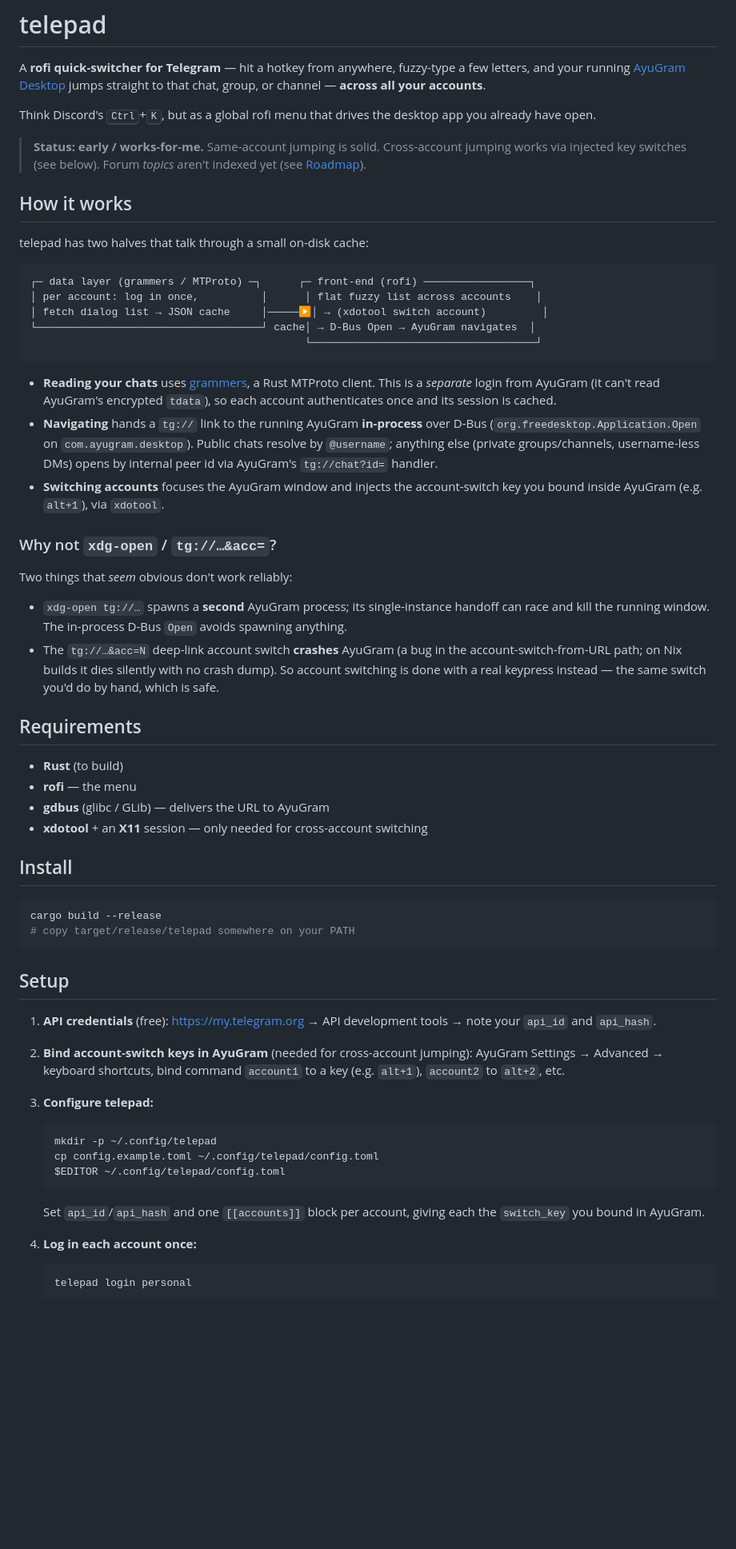
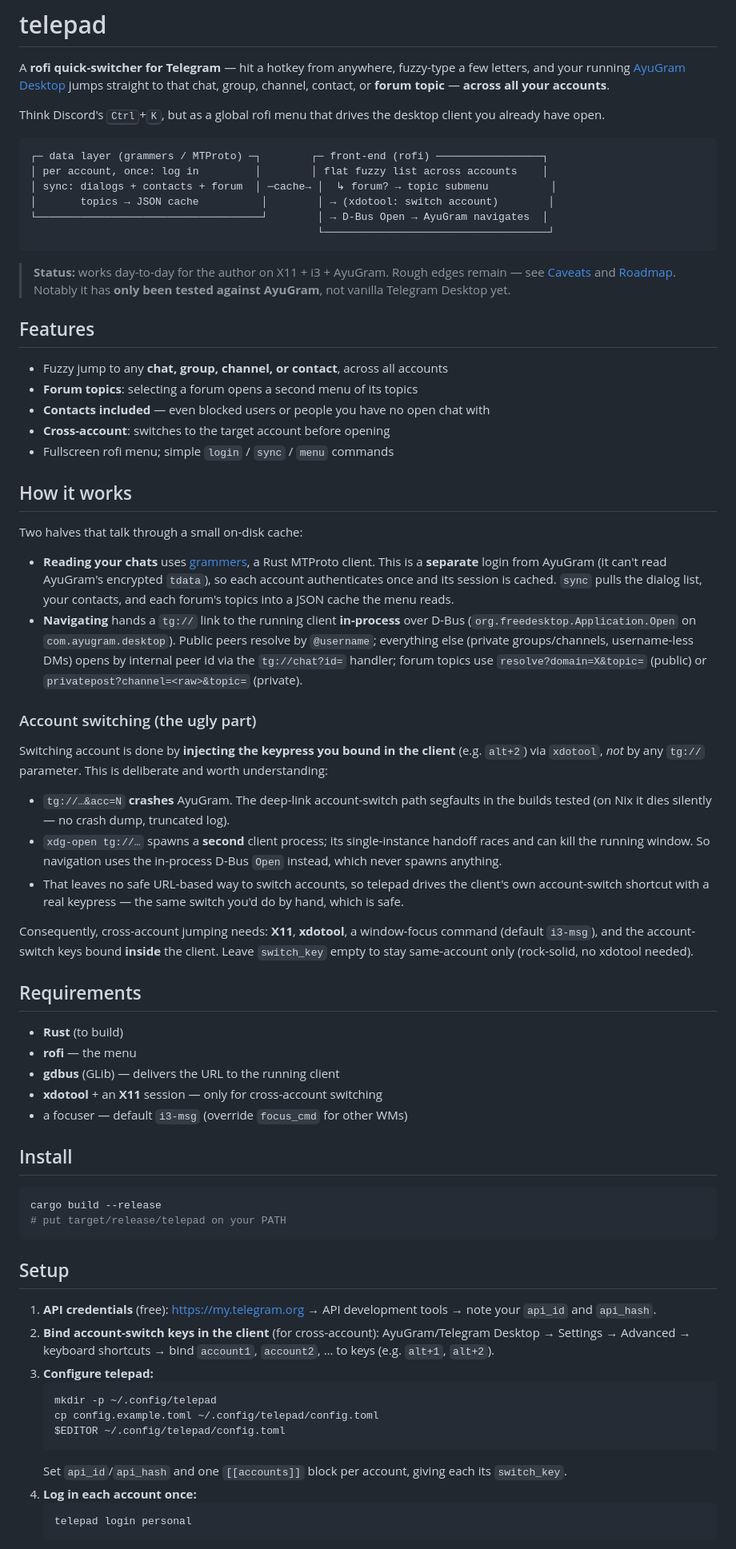
Before and after one commit to antlis/telepad, a Markdown page: README.md, the part around one of its changes. Shown at 80% size. GitHub-like rendering; blank space fills up the shorter version.

````diff
--- a/README.md
+++ b/README.md
@@ -2,81 +2,97 @@
 
 A **rofi quick-switcher for Telegram** — hit a hotkey from anywhere, fuzzy-type a
 few letters, and your running [AyuGram Desktop](https://github.com/AyuGram/AyuGramDesktop)
-jumps straight to that chat, group, or channel — **across all your accounts**.
+jumps straight to that chat, group, channel, contact, or **forum topic** —
+**across all your accounts**.
 
 Think Discord's <kbd>Ctrl</kbd>+<kbd>K</kbd>, but as a global rofi menu that drives
-the desktop app you already have open.
+the desktop client you already have open.
 
-> **Status: early / works-for-me.** Same-account jumping is solid. Cross-account
-> jumping works via injected key switches (see below). Forum *topics* aren't indexed
-> yet (see [Roadmap](#roadmap)).
+```
+┌─ data layer (grammers / MTProto) ─┐        ┌─ front-end (rofi) ─────────────────┐
+│ per account, once: log in         │        │ flat fuzzy list across accounts    │
+│ sync: dialogs + contacts + forum  │ ─cache→ │  ↳ forum? → topic submenu          │
+│       topics → JSON cache          │        │ → (xdotool: switch account)        │
+└────────────────────────────────────┘        │ → D-Bus Open → AyuGram navigates  │
+                                              └────────────────────────────────────┘
+```
+
+> **Status:** works day-to-day for the author on X11 + i3 + AyuGram. Rough edges
+> remain — see [Caveats](#caveats) and [Roadmap](#roadmap). Notably it has **only
+> been tested against AyuGram**, not vanilla Telegram Desktop yet.
+
+## Features
+
+- Fuzzy jump to any **chat, group, channel, or contact**, across all accounts
+- **Forum topics**: selecting a forum opens a second menu of its topics
+- **Contacts included** — even blocked users or people you have no open chat with
+- **Cross-account**: switches to the target account before opening
+- Fullscreen rofi menu; simple `login` / `sync` / `menu` commands
 
 ## How it works
 
-telepad has two halves that talk through a small on-disk cache:
-
-```
-┌─ data layer (grammers / MTProto) ─┐      ┌─ front-end (rofi) ─────────────────┐
-│ per account: log in once,          │      │ flat fuzzy list across accounts    │
-│ fetch dialog list → JSON cache     │─────▶│ → (xdotool switch account)         │
-└────────────────────────────────────┘ cache│ → D-Bus Open → AyuGram navigates  │
-                                            └────────────────────────────────────┘
-```
+Two halves that talk through a small on-disk cache:
 
 - **Reading your chats** uses [grammers](https://github.com/Lonami/grammers), a Rust
-  MTProto client. This is a *separate* login from AyuGram (it can't read AyuGram's
+  MTProto client. This is a **separate** login from AyuGram (it can't read AyuGram's
   encrypted `tdata`), so each account authenticates once and its session is cached.
-- **Navigating** hands a `tg://` link to the running AyuGram **in-process** over
-  D-Bus (`org.freedesktop.Application.Open` on `com.ayugram.desktop`). Public chats
-  resolve by `@username`; anything else (private groups/channels, username-less DMs)
-  opens by internal peer id via AyuGram's `tg://chat?id=` handler.
-- **Switching accounts** focuses the AyuGram window and injects the account-switch
-  key you bound inside AyuGram (e.g. `alt+1`), via `xdotool`.
+  `sync` pulls the dialog list, your contacts, and each forum's topics into a JSON
+  cache the menu reads.
+- **Navigating** hands a `tg://` link to the running client **in-process** over
+  D-Bus (`org.freedesktop.Application.Open` on `com.ayugram.desktop`). Public peers
+  resolve by `@username`; everything else (private groups/channels, username-less
+  DMs) opens by internal peer id via the `tg://chat?id=` handler; forum topics use
+  `resolve?domain=X&topic=` (public) or `privatepost?channel=<raw>&topic=` (private).
 
-### Why not `xdg-open` / `tg://…&acc=`?
+### Account switching (the ugly part)
 
-Two things that *seem* obvious don't work reliably:
+Switching account is done by **injecting the keypress you bound in the client**
+(e.g. `alt+2`) via `xdotool`, *not* by any `tg://` parameter. This is deliberate and
+worth understanding:
 
-- `xdg-open tg://…` spawns a **second** AyuGram process; its single-instance handoff
-  can race and kill the running window. The in-process D-Bus `Open` avoids spawning
-  anything.
-- The `tg://…&acc=N` deep-link account switch **crashes** AyuGram (a bug in the
-  account-switch-from-URL path; on Nix builds it dies silently with no crash dump).
-  So account switching is done with a real keypress instead — the same switch you'd
+- `tg://…&acc=N` **crashes** AyuGram. The deep-link account-switch path segfaults in
+  the builds tested (on Nix it dies silently — no crash dump, truncated log).
+- `xdg-open tg://…` spawns a **second** client process; its single-instance handoff
+  races and can kill the running window. So navigation uses the in-process D-Bus
+  `Open` instead, which never spawns anything.
+- That leaves no safe URL-based way to switch accounts, so telepad drives the
+  client's own account-switch shortcut with a real keypress — the same switch you'd
   do by hand, which is safe.
+
+Consequently, cross-account jumping needs: **X11**, **xdotool**, a window-focus
+command (default `i3-msg`), and the account-switch keys bound **inside** the client.
+Leave `switch_key` empty to stay same-account only (rock-solid, no xdotool needed).
 
 ## Requirements
 
 - **Rust** (to build)
 - **rofi** — the menu
-- **gdbus** (glibc / GLib) — delivers the URL to AyuGram
-- **xdotool** + an **X11** session — only needed for cross-account switching
+- **gdbus** (GLib) — delivers the URL to the running client
+- **xdotool** + an **X11** session — only for cross-account switching
+- a focuser — default `i3-msg` (override `focus_cmd` for other WMs)
 
 ## Install
 
 ```bash
 cargo build --release
-# copy target/release/telepad somewhere on your PATH
+# put target/release/telepad on your PATH
 ```
 
 ## Setup
 
 1. **API credentials** (free): https://my.telegram.org → API development tools → note
    your `api_id` and `api_hash`.
-
-2. **Bind account-switch keys in AyuGram** (needed for cross-account jumping):
-   AyuGram Settings → Advanced → keyboard shortcuts, bind command `account1` to a key
-   (e.g. `alt+1`), `account2` to `alt+2`, etc.
-
+2. **Bind account-switch keys in the client** (for cross-account): AyuGram/Telegram
+   Desktop → Settings → Advanced → keyboard shortcuts → bind `account1`, `account2`, …
+   to keys (e.g. `alt+1`, `alt+2`).
 3. **Configure telepad:**
    ```bash
    mkdir -p ~/.config/telepad
    cp config.example.toml ~/.config/telepad/config.toml
    $EDITOR ~/.config/telepad/config.toml
    ```
-   Set `api_id`/`api_hash` and one `[[accounts]]` block per account, giving each the
-   `switch_key` you bound in AyuGram.
-
+   Set `api_id`/`api_hash` and one `[[accounts]]` block per account, giving each its
+   `switch_key`.
 4. **Log in each account once:**
    ```bash
    telepad login personal
````
Also changed, not shown: other parts of README.md (+33 -30 lines).
